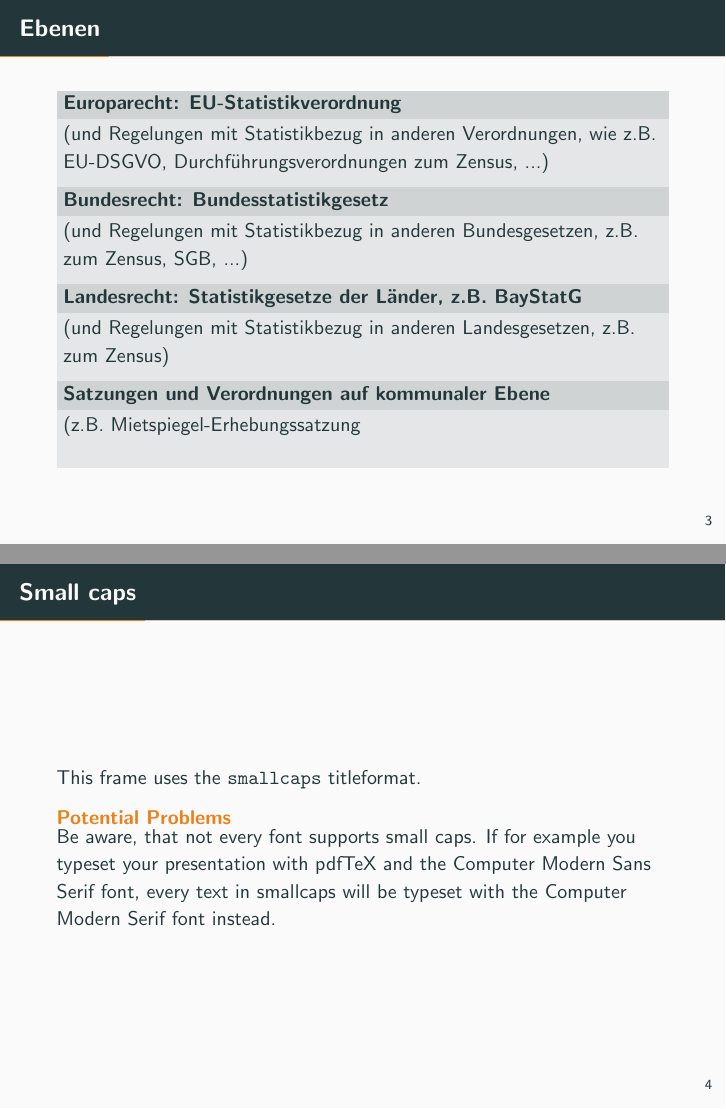
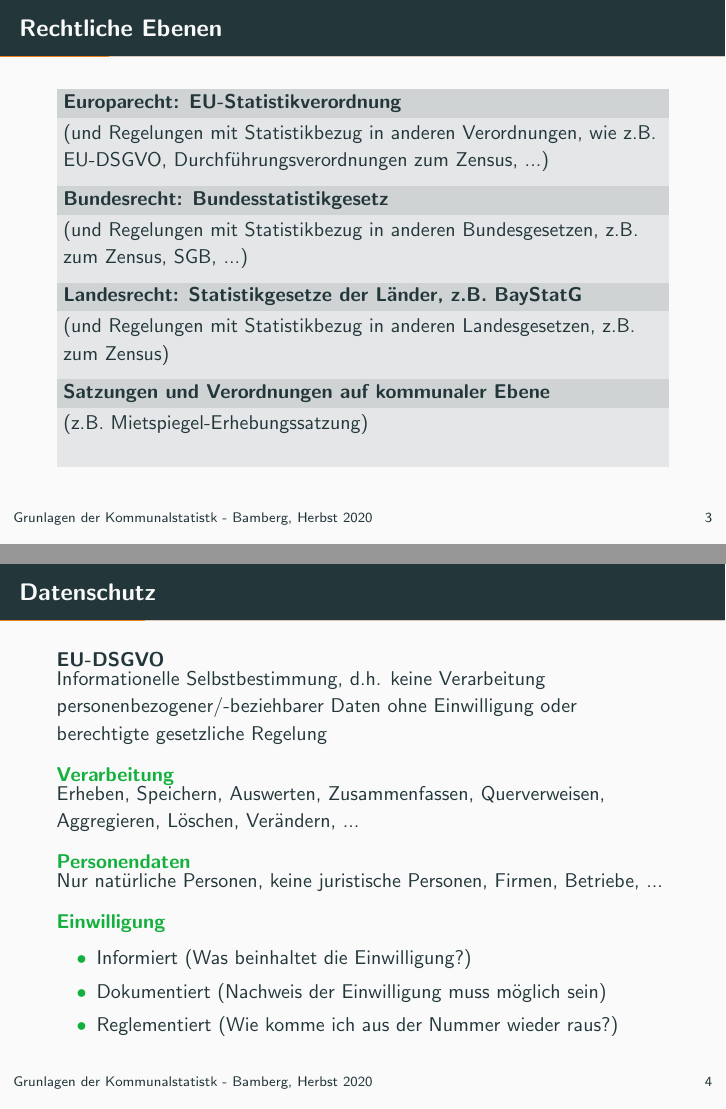
Before and after one commit to klabrx/Bamberg2020, LaTeX slides (Seminarfolien.tex): pages 6 and 7 of 32, joined at a grey line. Compiled offline with pdfLaTeX.

Commit message:
EU-DSGVO added

```diff
--- a/Seminarfolien.tex
+++ b/Seminarfolien.tex
@@ -19,6 +19,8 @@
 \author{Klaus Brückner}
 \institute{Statistikstelle der Stadt Passau}
 % \titlegraphic{\hfill\includegraphics[height=1.5cm]{logo.pdf}}
+
+\setbeamertemplate{frame footer}{Grunlagen der Kommunalstatistk - Bamberg, Herbst 2020}
 
 \begin{document}
 
@@ -61,8 +63,8 @@
 
 
 
-
-\begin{frame}[fragile]{Ebenen}
+\subsection{Rechtliche Ebenen}
+\begin{frame}[fragile]{Rechtliche Ebenen}
     \metroset{block=fill}
     \begin{block}{Europarecht: EU-Statistikverordnung}
     (und Regelungen mit Statistikbezug in anderen Verordnungen, wie z.B. EU-DSGVO, Durchführungsverordnungen zum Zensus, ...)
@@ -72,25 +74,36 @@
             \begin{block}{Landesrecht: Statistikgesetze der Länder, z.B. BayStatG}
             (und Regelungen mit Statistikbezug in anderen Landesgesetzen, z.B. zum Zensus)
                 \begin{block}{Satzungen und Verordnungen auf kommunaler Ebene}
-                (z.B. Mietspiegel-Erhebungssatzung
+                (z.B. Mietspiegel-Erhebungssatzung)
                 \end{block}
             \end{block}
         \end{block}
     \end{block}
 \end{frame}
 
-\subsection{Tricks}
+\subsection{Datenschutz}
 
-{
-    \metroset{titleformat frame=smallcaps}
-\begin{frame}{Small caps}
-	This frame uses the \texttt{smallcaps} titleformat.
 
-	\begin{alertblock}{Potential Problems}
-		Be aware, that not every font supports small caps. If for example you typeset your presentation with pdfTeX and the Computer Modern Sans Serif font, every text in smallcaps will be typeset with the Computer Modern Serif font instead.
-	\end{alertblock}
+\begin{frame}{Datenschutz}
+
+	\begin{block}{EU-DSGVO}
+		Informationelle Selbstbestimmung, d.h. keine Verarbeitung personenbezogener/-beziehbarer Daten ohne Einwilligung oder berechtigte gesetzliche Regelung
+	\end{block}
+      \begin{exampleblock}{Verarbeitung}
+        Erheben, Speichern, Auswerten, Zusammenfassen, Querverweisen, Aggregieren, Löschen, Verändern, ...
+      \end{exampleblock}
+      \begin{exampleblock}{Personendaten}
+        Nur natürliche Personen, keine juristische Personen, Firmen, Betriebe, ...
+      \end{exampleblock}
+      \begin{exampleblock}{Einwilligung}
+        \begin{itemize}
+            \item Informiert (Was beinhaltet die Einwilligung?)
+            \item Dokumentiert (Nachweis der Einwilligung muss möglich sein)
+            \item Reglementiert (Wie komme ich aus der Nummer wieder raus?)
+        \end{itemize}
+      \end{exampleblock}
 \end{frame}
-}
+
 
 {
 \metroset{titleformat frame=allsmallcaps}
```
